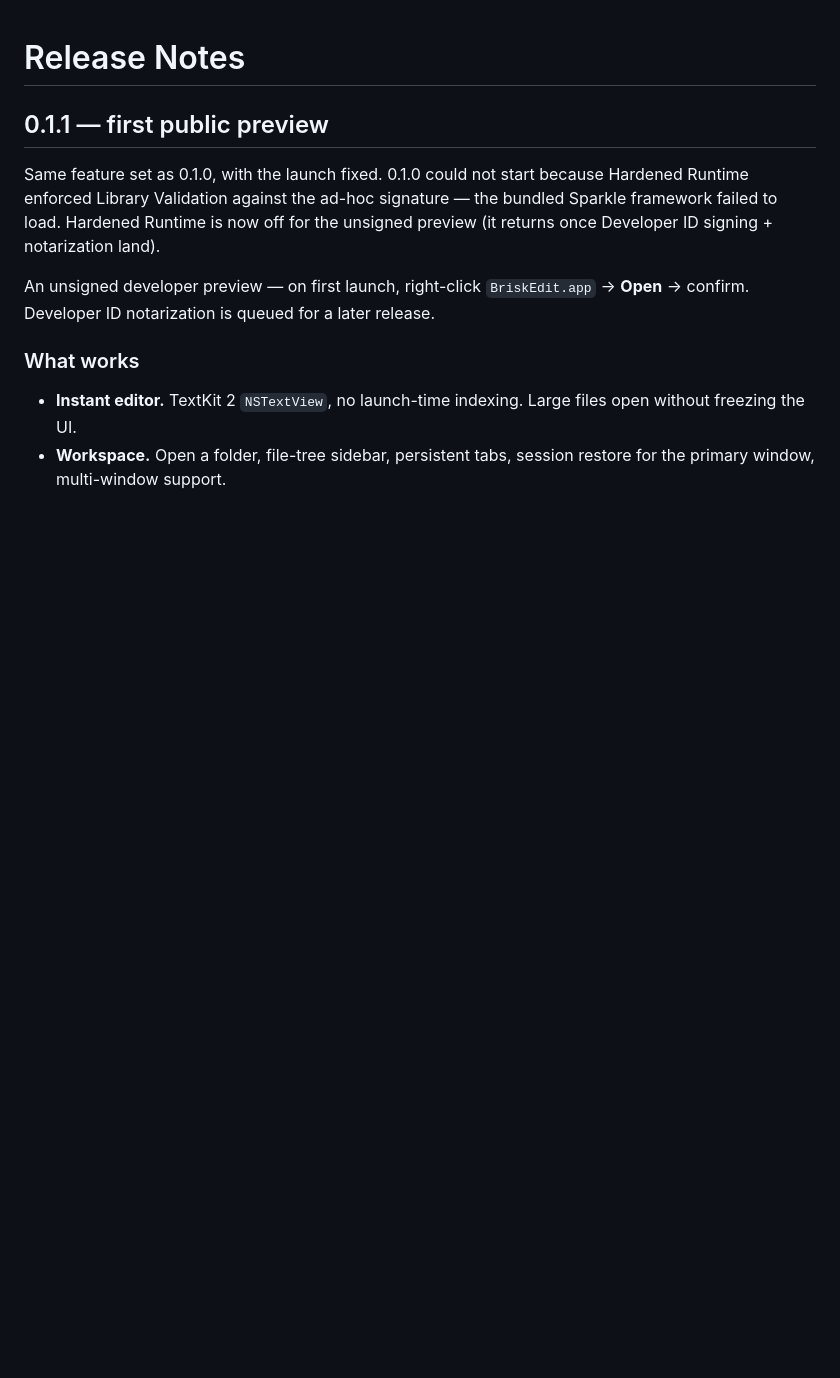
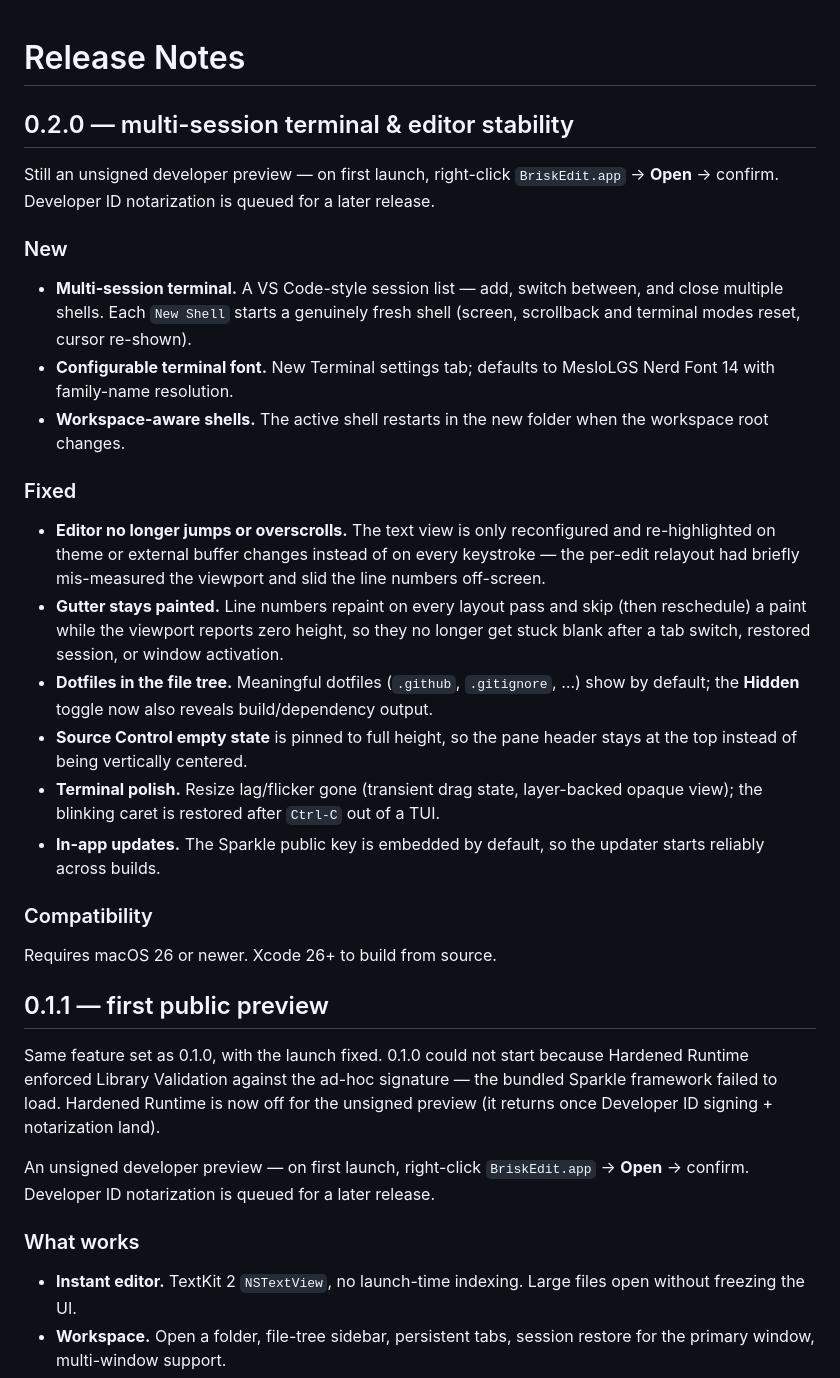
Before and after one commit to jx-grxf/BriskEdit, a Markdown page: RELEASE_NOTES.md, the part around the change. GitHub-like rendering; blank space fills up the shorter version.

Commit message:
docs: add 0.2.0 release notes

```diff
--- a/RELEASE_NOTES.md
+++ b/RELEASE_NOTES.md
@@ -1,4 +1,42 @@
 # Release Notes
+
+## 0.2.0 — multi-session terminal & editor stability
+
+Still an unsigned developer preview — on first launch, right-click `BriskEdit.app`
+→ **Open** → confirm. Developer ID notarization is queued for a later release.
+
+### New
+
+- **Multi-session terminal.** A VS Code-style session list — add, switch between,
+  and close multiple shells. Each `New Shell` starts a genuinely fresh shell
+  (screen, scrollback and terminal modes reset, cursor re-shown).
+- **Configurable terminal font.** New Terminal settings tab; defaults to
+  MesloLGS Nerd Font 14 with family-name resolution.
+- **Workspace-aware shells.** The active shell restarts in the new folder when the
+  workspace root changes.
+
+### Fixed
+
+- **Editor no longer jumps or overscrolls.** The text view is only reconfigured
+  and re-highlighted on theme or external buffer changes instead of on every
+  keystroke — the per-edit relayout had briefly mis-measured the viewport and
+  slid the line numbers off-screen.
+- **Gutter stays painted.** Line numbers repaint on every layout pass and skip
+  (then reschedule) a paint while the viewport reports zero height, so they no
+  longer get stuck blank after a tab switch, restored session, or window
+  activation.
+- **Dotfiles in the file tree.** Meaningful dotfiles (`.github`, `.gitignore`, …)
+  show by default; the **Hidden** toggle now also reveals build/dependency output.
+- **Source Control empty state** is pinned to full height, so the pane header
+  stays at the top instead of being vertically centered.
+- **Terminal polish.** Resize lag/flicker gone (transient drag state, layer-backed
+  opaque view); the blinking caret is restored after `Ctrl-C` out of a TUI.
+- **In-app updates.** The Sparkle public key is embedded by default, so the
+  updater starts reliably across builds.
+
+### Compatibility
+
+Requires macOS 26 or newer. Xcode 26+ to build from source.
 
 ## 0.1.1 — first public preview
 
```
